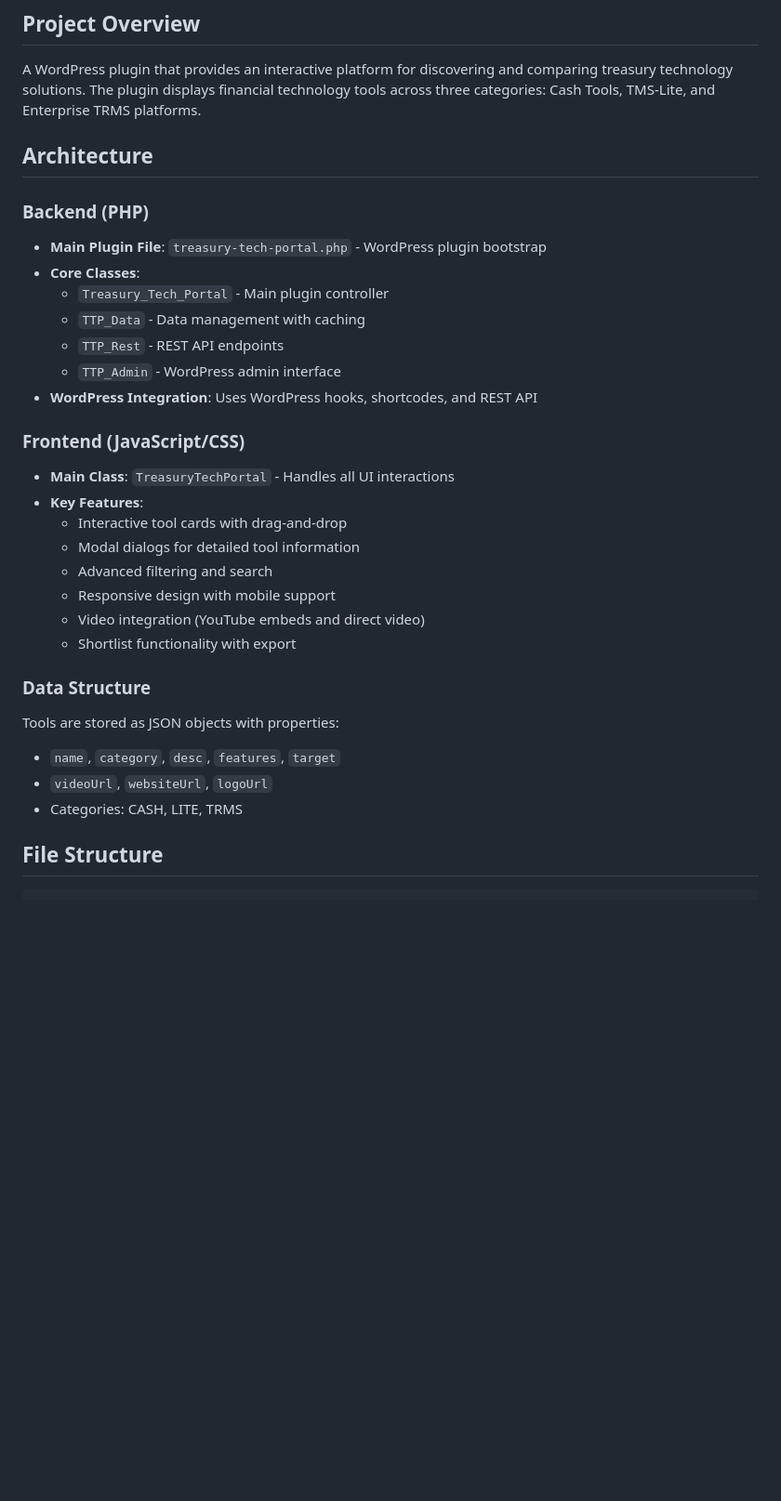
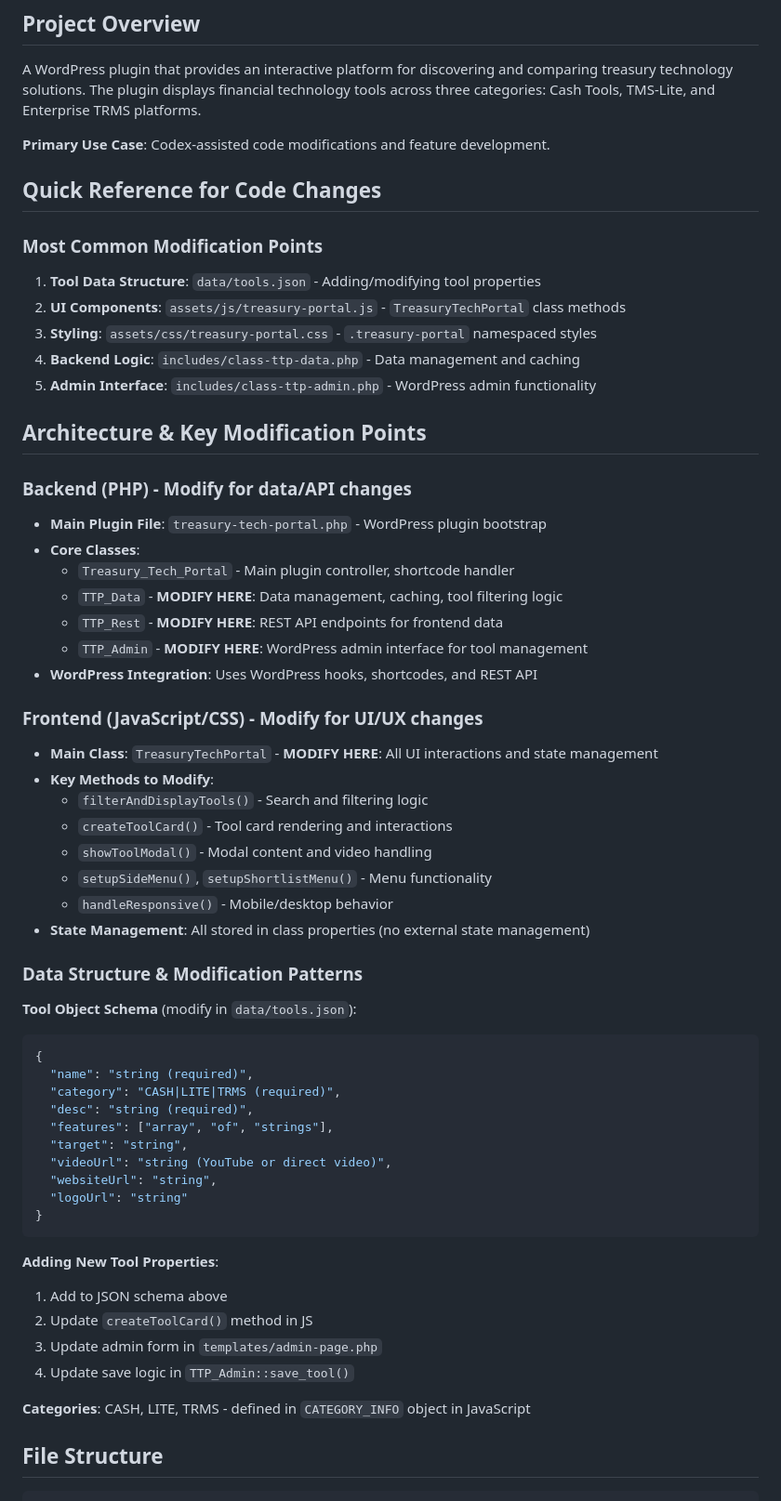
Before and after one commit to RealTreasury/treasury-tech-portal, a Markdown page: AGENTS.md, the part around the change printed below. Shown: that part at 93% size. Rendered like a GitHub page; blank space fills up the shorter version.

````diff
--- a/AGENTS.md
+++ b/AGENTS.md
@@ -3,32 +3,60 @@
 ## Project Overview
 A WordPress plugin that provides an interactive platform for discovering and comparing treasury technology solutions. The plugin displays financial technology tools across three categories: Cash Tools, TMS-Lite, and Enterprise TRMS platforms.
 
-## Architecture
+**Primary Use Case**: Codex-assisted code modifications and feature development.
 
-### Backend (PHP)
+## Quick Reference for Code Changes
+
+### Most Common Modification Points
+1. **Tool Data Structure**: `data/tools.json` - Adding/modifying tool properties
+2. **UI Components**: `assets/js/treasury-portal.js` - `TreasuryTechPortal` class methods
+3. **Styling**: `assets/css/treasury-portal.css` - `.treasury-portal` namespaced styles
+4. **Backend Logic**: `includes/class-ttp-data.php` - Data management and caching
+5. **Admin Interface**: `includes/class-ttp-admin.php` - WordPress admin functionality
+
+## Architecture & Key Modification Points
+
+### Backend (PHP) - Modify for data/API changes
 - **Main Plugin File**: `treasury-tech-portal.php` - WordPress plugin bootstrap
 - **Core Classes**:
-  - `Treasury_Tech_Portal` - Main plugin controller
-  - `TTP_Data` - Data management with caching
-  - `TTP_Rest` - REST API endpoints
-  - `TTP_Admin` - WordPress admin interface
+  - `Treasury_Tech_Portal` - Main plugin controller, shortcode handler
+  - `TTP_Data` - **MODIFY HERE**: Data management, caching, tool filtering logic
+  - `TTP_Rest` - **MODIFY HERE**: REST API endpoints for frontend data
+  - `TTP_Admin` - **MODIFY HERE**: WordPress admin interface for tool management
 - **WordPress Integration**: Uses WordPress hooks, shortcodes, and REST API
 
-### Frontend (JavaScript/CSS)
-- **Main Class**: `TreasuryTechPortal` - Handles all UI interactions
-- **Key Features**:
-  - Interactive tool cards with drag-and-drop
-  - Modal dialogs for detailed tool information
-  - Advanced filtering and search
-  - Responsive design with mobile support
-  - Video integration (YouTube embeds and direct video)
-  - Shortlist functionality with export
+### Frontend (JavaScript/CSS) - Modify for UI/UX changes
+- **Main Class**: `TreasuryTechPortal` - **MODIFY HERE**: All UI interactions and state management
+- **Key Methods to Modify**:
+  - `filterAndDisplayTools()` - Search and filtering logic
+  - `createToolCard()` - Tool card rendering and interactions
+  - `showToolModal()` - Modal content and video handling
+  - `setupSideMenu()`, `setupShortlistMenu()` - Menu functionality
+  - `handleResponsive()` - Mobile/desktop behavior
+- **State Management**: All stored in class properties (no external state management)
 
-### Data Structure
-Tools are stored as JSON objects with properties:
-- `name`, `category`, `desc`, `features`, `target`
-- `videoUrl`, `websiteUrl`, `logoUrl`
-- Categories: CASH, LITE, TRMS
+### Data Structure & Modification Patterns
+**Tool Object Schema** (modify in `data/tools.json`):
+```json
+{
+  "name": "string (required)",
+  "category": "CASH|LITE|TRMS (required)",
+  "desc": "string (required)",
+  "features": ["array", "of", "strings"],
+  "target": "string",
+  "videoUrl": "string (YouTube or direct video)",
+  "websiteUrl": "string",
+  "logoUrl": "string"
+}
+```
+
+**Adding New Tool Properties**:
+1. Add to JSON schema above
+2. Update `createToolCard()` method in JS
+3. Update admin form in `templates/admin-page.php`
+4. Update save logic in `TTP_Admin::save_tool()`
+
+**Categories**: CASH, LITE, TRMS - defined in `CATEGORY_INFO` object in JavaScript
 
 ## File Structure
 ```
````
Also changed, not shown: other parts of AGENTS.md (+46 -1 lines).
